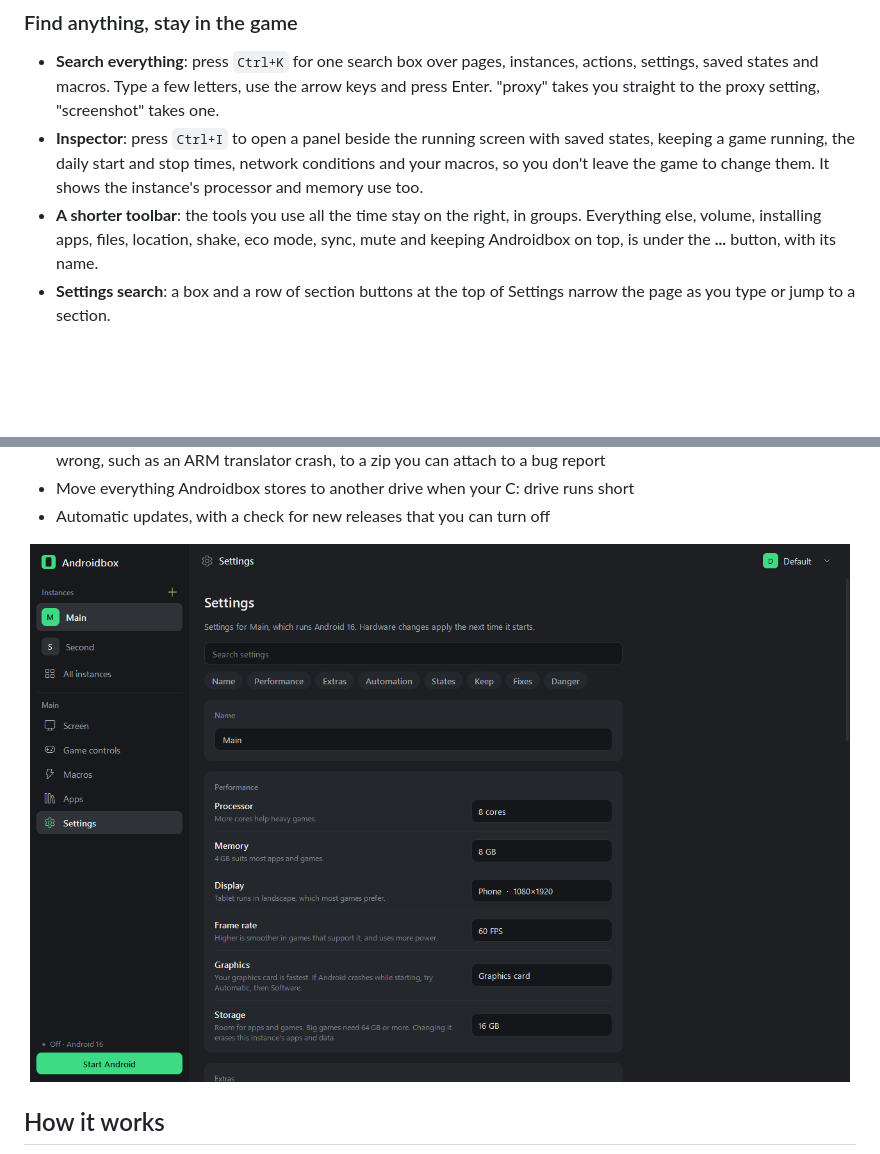
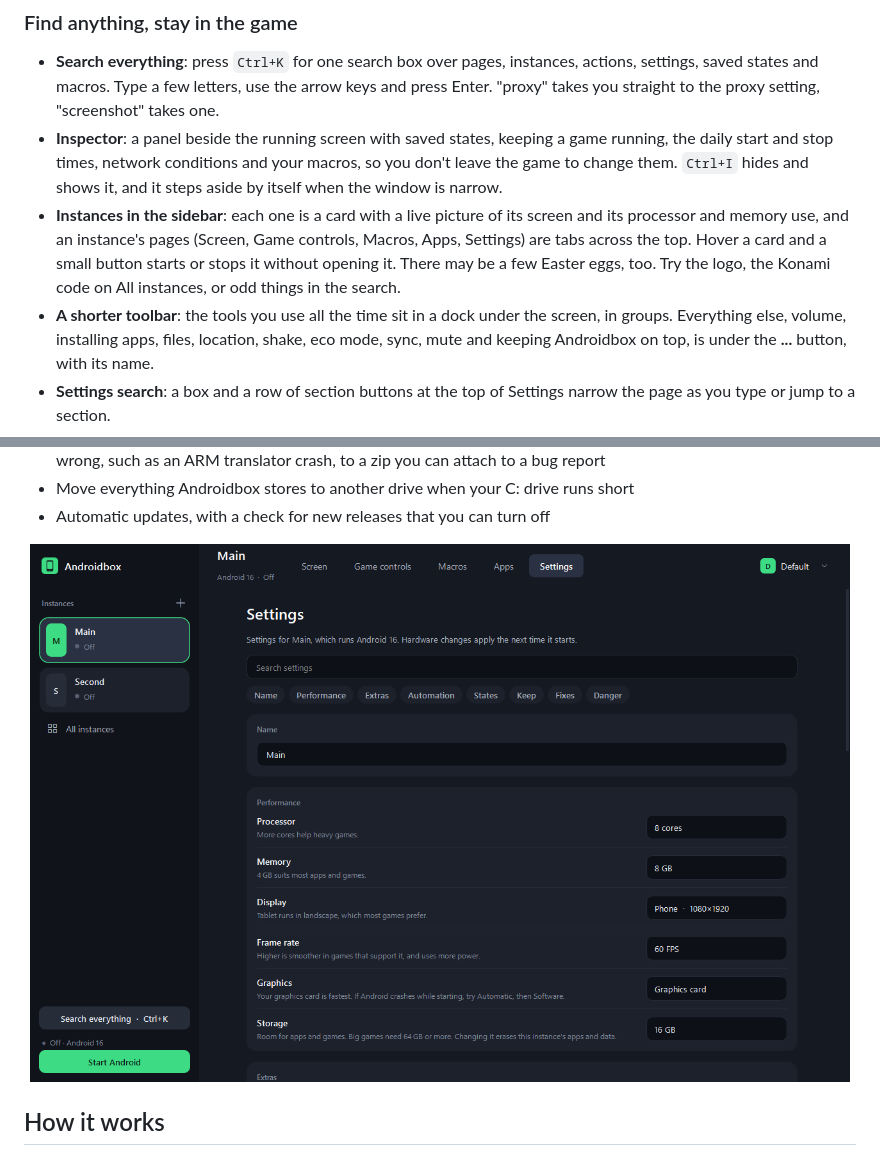
Before and after one commit to Wolklaw/Androidbox, a Markdown page: README.md, 2 parts joined by grey strips. Drawn GitHub-style; pictures changed too: docs/settings.png; blank space fills up the shorter version.

```diff
--- a/README.md
+++ b/README.md
@@ -141,10 +141,14 @@ for yourself, one for streaming, one for the family PC, and switch from the menu
 - **Search everything**: press `Ctrl+K` for one search box over pages, instances, actions, settings, saved
   states and macros. Type a few letters, use the arrow keys and press Enter. "proxy" takes you straight to
   the proxy setting, "screenshot" takes one.
-- **Inspector**: press `Ctrl+I` to open a panel beside the running screen with saved states, keeping a game
-  running, the daily start and stop times, network conditions and your macros, so you don't leave the game
-  to change them. It shows the instance's processor and memory use too.
-- **A shorter toolbar**: the tools you use all the time stay on the right, in groups. Everything else,
+- **Inspector**: a panel beside the running screen with saved states, keeping a game running, the daily
+  start and stop times, network conditions and your macros, so you don't leave the game to change them.
+  `Ctrl+I` hides and shows it, and it steps aside by itself when the window is narrow.
+- **Instances in the sidebar**: each one is a card with a live picture of its screen and its processor and
+  memory use, and an instance's pages (Screen, Game controls, Macros, Apps, Settings) are tabs across the
+  top. Hover a card and a small button starts or stops it without opening it. There may be a few Easter eggs, too. Try the logo, the Konami code on All instances, or odd things in
+  the search.
+- **A shorter toolbar**: the tools you use all the time sit in a dock under the screen, in groups. Everything else,
   volume, installing apps, files, location, shake, eco mode, sync, mute and keeping Androidbox on top, is
   under the **...** button, with its name.
 - **Settings search**: a box and a row of section buttons at the top of Settings narrow the page as you
```
Also changed, not shown: docs/instances.png, docs/screen.png, 10 other files.
